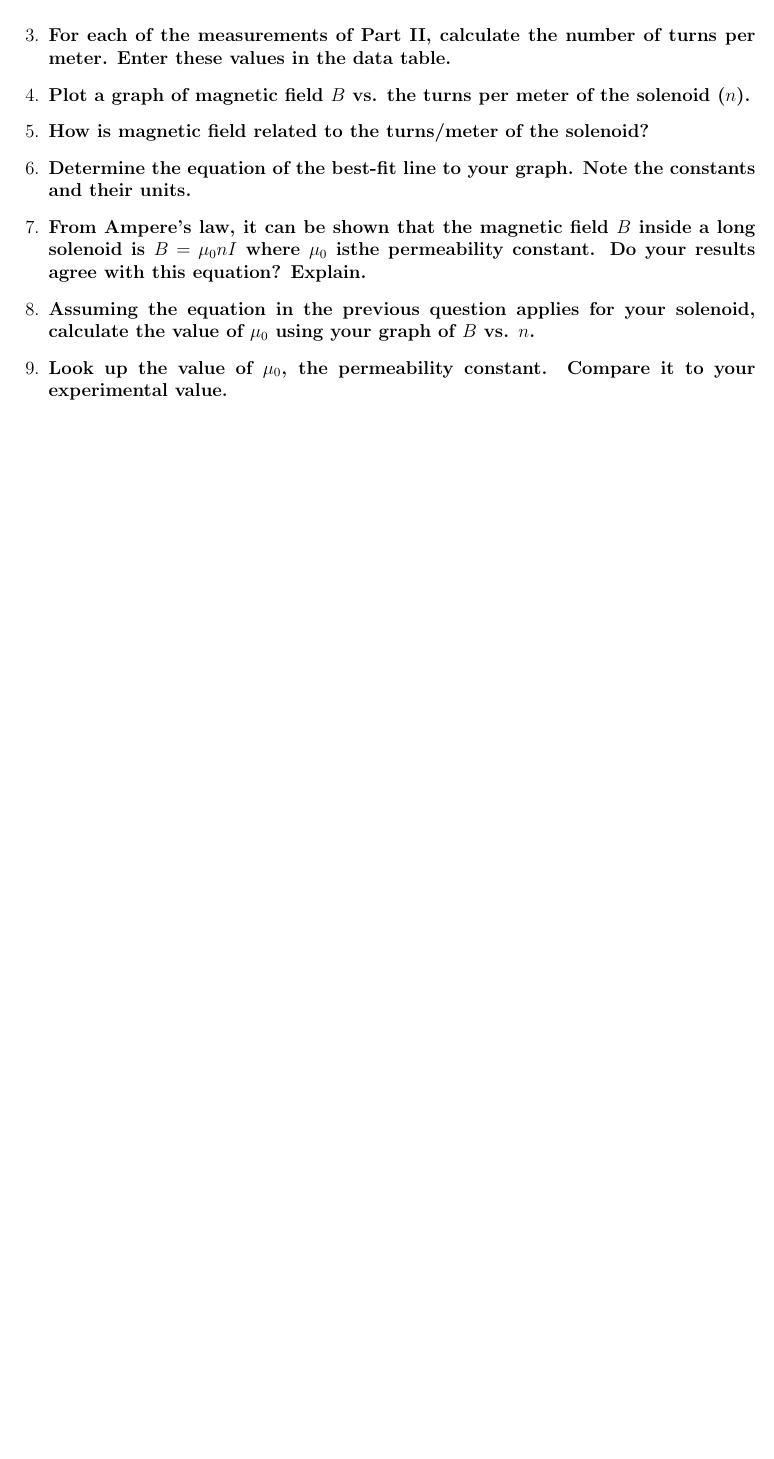
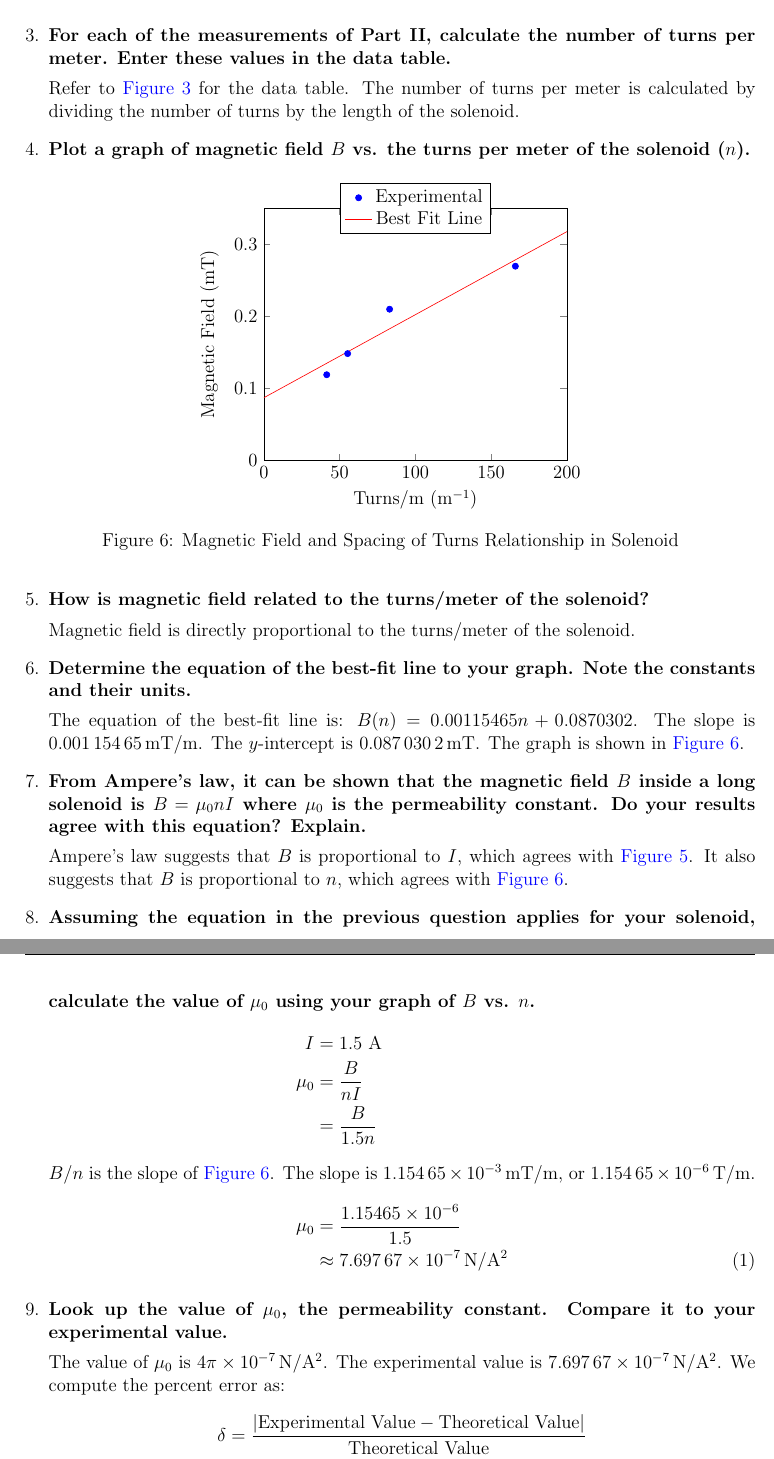
Before and after one commit to denny-cao/AP-Physics-C, a LaTeX document (labs/slinky_and_magnetic_field.tex): part of page 4 of 5 before the commit and two parts of pages 4 and 5 of 6 after it, the two joined at a grey line, cut so that both start at the same text, the shorter picture padded with empty space. Compiled offline with pdfLaTeX.

Commit message:
finish everything but q10

```diff
--- a/labs/slinky_and_magnetic_field.tex
+++ b/labs/slinky_and_magnetic_field.tex
@@ -121,7 +121,7 @@
 \newcommand{\sglint}[2]{\int\limits^{#1}_{#2}} % integral bounds
 \newcommand\perm[2][^n]{\prescript{#1\mkern-2.5mu}{}P_{#2}}
 \newcommand\comb[2][^n]{\prescript{#1\mkern-0.5mu}{}C_{#2}}
-
+\sisetup{input-digits = 0123456789\pi}
 \setlength\parindent{0pt}
 
 % Sign Charts
@@ -265,13 +265,62 @@
          \item \textbf{For each of the measurements of Part II, calculate the number of turns per meter. Enter these
          values in the data table.}
+
+         Refer to \autoref{fig:spacing} for the data table. The number of turns per meter is calculated by dividing the number of turns by the length of the solenoid.
          \item \textbf{Plot a graph of magnetic field $B$ vs. the turns per meter of the solenoid ($n$).}
+
+         \begin{figure}[H]
+            \centering
+            \begin{tikzpicture}
+               \begin{axis}[
+                  xlabel=Turns/\si{\meter} (\si{\meter^{-1}}),
+                  ylabel=Magnetic Field (\si{\milli\tesla}),
+                  xmin=0,
+                  xmax=200,
+                  ymin=0,
+                  ymax=.35,
+                  legend pos=north west,
+                  legend style={at={(0.5,1.1)},anchor=north},
+                  ]
+                  % Plot data
+                  \addplot[only marks,mark=*,color=blue] coordinates {(166,0.2699) (83,0.2101) (55.3,0.1484) (41.5,0.1190)};
+
+                  % Plot best fit line y=mx+b
+                  \addplot[domain=0:200,smooth,red] {0.00115465*x+0.0870302};
+                  \addlegendentry{Experimental}
+                  \addlegendentry{Best Fit Line}
+               \end{axis}
+            \end{tikzpicture}
+            \caption{Magnetic Field and Spacing of Turns Relationship in Solenoid}
+            \label{fig:spacingPlot}
+         \end{figure}
          \item \textbf{How is magnetic field related to the turns/meter of the solenoid?}
+
+         Magnetic field is directly proportional to the turns/meter of the solenoid.
          \item \textbf{Determine the equation of the best-fit line to your graph. Note the constants and their units.}
+
+         The equation of the best-fit line is: $B(n) = 0.00115465n + 0.0870302$. The slope is \SI{0.00115465}{\milli\tesla/\meter}. The $y$-intercept is \SI{0.0870302}{\milli\tesla}. The graph is shown in \autoref{fig:spacingPlot}.
          \item \textbf{From Ampere's law, it can be shown that the magnetic field $B$ inside a long solenoid
-         is $B =\mu_0 n I$ where $\mu_0$ isthe permeability constant. Do your results agree with this equation? Explain.}
+         is $B =\mu_0 n I$ where $\mu_0$ is the permeability constant. Do your results agree with this equation? Explain.}
+
+         Ampere's law suggests that $B$ is proportional to $I$, which agrees with \autoref{fig:currentPlot}. It also suggests that $B$ is proportional to $n$, which agrees with \autoref{fig:spacingPlot}.
          \item \textbf{Assuming the equation in the previous question applies for your solenoid, calculate the value
          of $\mu_0$ using your graph of $B$ vs. $n$.}
+         \begin{align}
+            I &= 1.5 \text{ A} \nonumber \\
+            \mu_0 &= \frac{B}{nI} \nonumber \\
+                  &= \frac{B}{1.5n} \nonumber \\
+            \intertext{$B/n$ is the slope of \autoref{fig:spacingPlot}. The slope is \SI{1.15465e-3}{\milli\tesla/\meter}, or \SI{1.15465e-6}{\tesla/\meter}.}
+            \mu_0 &= \frac{1.15465 \times 10^{-6}}{1.5} \nonumber \\
+                  &\approx \text{\SI{7.69767e-7}{\newton/\ampere^2}}
+         \end{align}
          \item \textbf{Look up the value of $\mu_0$, the permeability constant. Compare it to your experimental value.}
+
+         The value of $\mu_0$ is \SI{4\pi e-7}{\newton/\ampere^2}. The experimental value is \SI{7.69767e-7}{\newton/\ampere^2}. We compute the percent error as:
+         \begin{align}
+            \delta &= \frac{|\text{Experimental Value} - \text{Theoretical Value}|}{\text{Theoretical Value}} \nonumber \\
+                  &= \frac{7.69767 \times 10^{-7} - 4\pi \times 10^{-7}}{4\pi \times 10^{-7}} \nonumber \\
+                  &\approx 38.74\%
+         \end{align}
          \item \textbf{Was your Slinky positioned along an east-west, north-south, or on some other axis? Will this
          have any effect on your readings?}
      \end{enumerate}
```
Also changed, not shown: labs/slinky_and_magnetic_field.pdf, labs/slinky_and_magnetic_field.tex (8 more changed lines), 5 other files.
